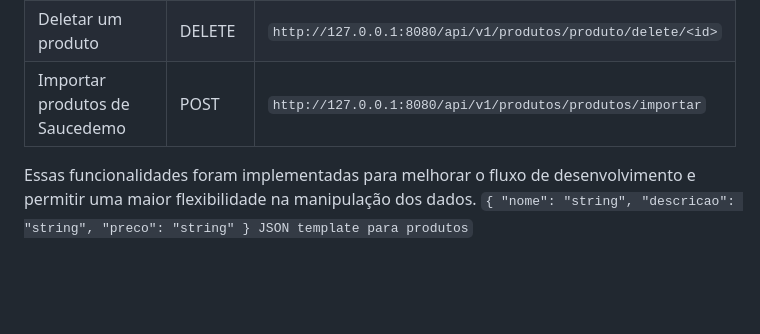
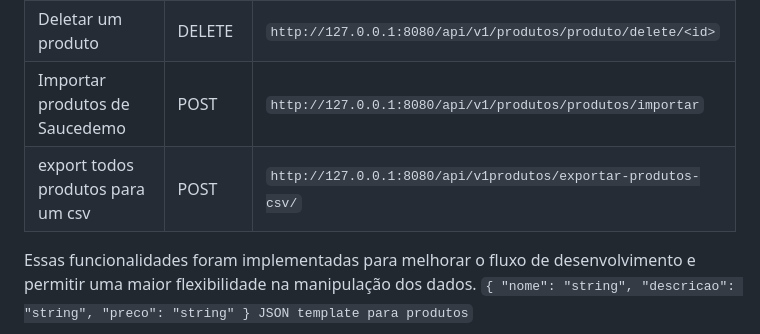
Before and after one commit to KelvinmsLoretto/AplicacaoProvaBP, a Markdown page: README.md, the part around the change. GitHub-like rendering; blank space fills up the shorter version.

```diff
--- a/README.md
+++ b/README.md
@@ -80,6 +80,7 @@ As rotas para gerenciamento de produtos estão disponíveis via `apps.produtos.v
 | Atualizar um produto      | PUT    | `http://127.0.0.1:8080/api/v1/produtos/produto/update/<id>` |
 | Deletar um produto        | DELETE | `http://127.0.0.1:8080/api/v1/produtos/produto/delete/<id>` |
 | Importar produtos de Saucedemo | POST | `http://127.0.0.1:8080/api/v1/produtos/produtos/importar` |
+| export todos produtos para um csv | POST | `http://127.0.0.1:8080/api/v1produtos/exportar-produtos-csv/` |
 
 Essas funcionalidades foram implementadas para melhorar o fluxo de desenvolvimento e permitir uma maior flexibilidade na manipulação dos dados.
 `{
```
